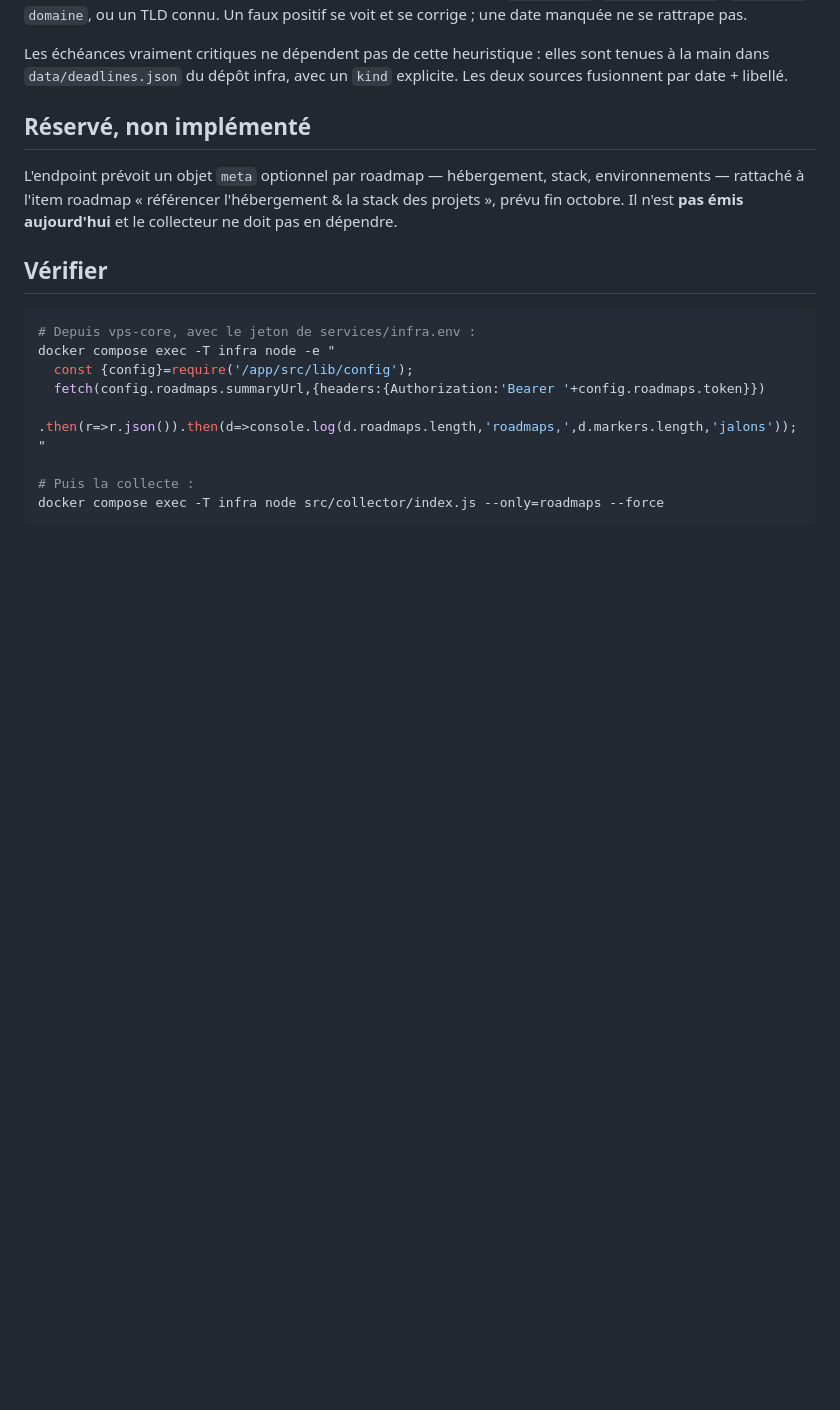
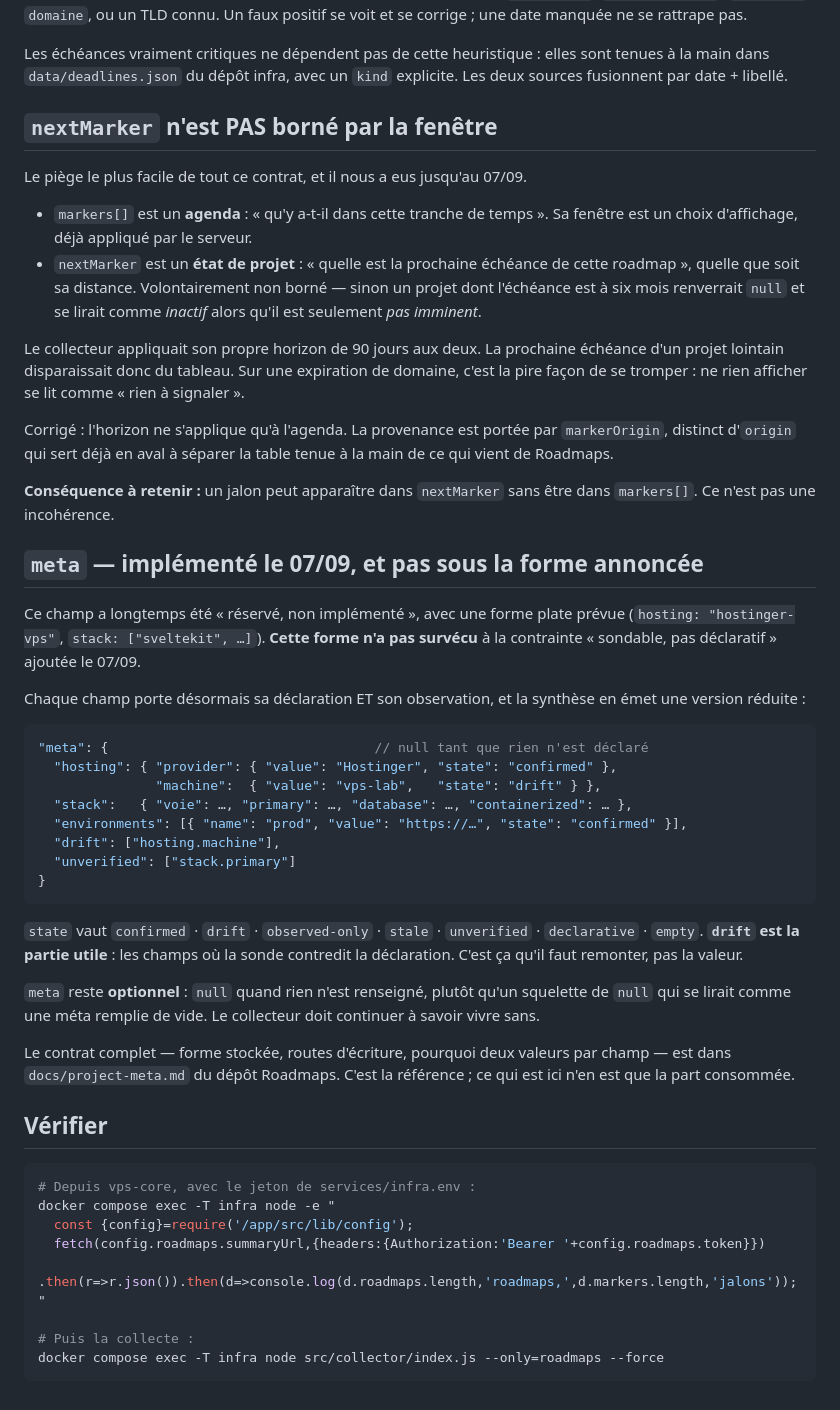
Before and after one commit to Foureveur/infra_partiqle_os, a Markdown page: docs/roadmaps-infra-summary.md, the part around the change. Drawn GitHub-style; blank space fills up the shorter version.

Commit message:
Doc : meta est implémenté, et nextMarker n'est pas un agenda
La section « réservé, non implémenté » décrivait une forme plate qui n'a pas
survécu à la contrainte « sondable, pas déclaratif ». Un lecteur aurait
construit contre un contrat inexistant — le doc faux qui a l'air juste.

Remplacée par la forme réellement émise, et par un renvoi vers
docs/project-meta.md du dépôt Roadmaps, qui reste la référence. Ce fichier
n'en décrit que la part consommée : deux copies d'un même contrat finissent
toujours par diverger.

Ajout de la section sur nextMarker, qui explique le défaut corrigé aujourd'hui
plutôt que de le taire — c'est en relisant cet avertissement qu'on l'a trouvé.

Co-Authored-By: Claude Opus 5 <noreply@anthropic.com>
Claude-Session: https://claude.ai/code/session_01AxqR69rJ2QhuP8i5hWxDZU

````diff
--- a/docs/roadmaps-infra-summary.md
+++ b/docs/roadmaps-infra-summary.md
@@ -78,12 +78,60 @@ Les échéances vraiment critiques ne dépendent pas de cette heuristique : elle
 sont tenues à la main dans `data/deadlines.json` du dépôt infra, avec un `kind`
 explicite. Les deux sources fusionnent par date + libellé.
 
-## Réservé, non implémenté
+## `nextMarker` n'est PAS borné par la fenêtre
 
-L'endpoint prévoit un objet `meta` optionnel par roadmap — hébergement, stack,
-environnements — rattaché à l'item roadmap « référencer l'hébergement & la stack
-des projets », prévu fin octobre. Il n'est **pas émis aujourd'hui** et le
-collecteur ne doit pas en dépendre.
+Le piège le plus facile de tout ce contrat, et il nous a eus jusqu'au 07/09.
+
+- `markers[]` est un **agenda** : « qu'y a-t-il dans cette tranche de temps ».
+  Sa fenêtre est un choix d'affichage, déjà appliqué par le serveur.
+- `nextMarker` est un **état de projet** : « quelle est la prochaine échéance de
+  cette roadmap », quelle que soit sa distance. Volontairement non borné — sinon
+  un projet dont l'échéance est à six mois renverrait `null` et se lirait comme
+  *inactif* alors qu'il est seulement *pas imminent*.
+
+Le collecteur appliquait son propre horizon de 90 jours aux deux. La prochaine
+échéance d'un projet lointain disparaissait donc du tableau. Sur une expiration
+de domaine, c'est la pire façon de se tromper : ne rien afficher se lit comme
+« rien à signaler ».
+
+Corrigé : l'horizon ne s'applique qu'à l'agenda. La provenance est portée par
+`markerOrigin`, distinct d'`origin` qui sert déjà en aval à séparer la table
+tenue à la main de ce qui vient de Roadmaps.
+
+**Conséquence à retenir :** un jalon peut apparaître dans `nextMarker` sans être
+dans `markers[]`. Ce n'est pas une incohérence.
+
+## `meta` — implémenté le 07/09, et pas sous la forme annoncée
+
+Ce champ a longtemps été « réservé, non implémenté », avec une forme plate
+prévue (`hosting: "hostinger-vps"`, `stack: ["sveltekit", …]`). **Cette forme
+n'a pas survécu** à la contrainte « sondable, pas déclaratif » ajoutée le 07/09.
+
+Chaque champ porte désormais sa déclaration ET son observation, et la synthèse
+en émet une version réduite :
+
+```jsonc
+"meta": {                                  // null tant que rien n'est déclaré
+  "hosting": { "provider": { "value": "Hostinger", "state": "confirmed" },
+               "machine":  { "value": "vps-lab",   "state": "drift" } },
+  "stack":   { "voie": …, "primary": …, "database": …, "containerized": … },
+  "environments": [{ "name": "prod", "value": "https://…", "state": "confirmed" }],
+  "drift": ["hosting.machine"],
+  "unverified": ["stack.primary"]
+}
+```
+
+`state` vaut `confirmed` · `drift` · `observed-only` · `stale` · `unverified` ·
+`declarative` · `empty`. **`drift` est la partie utile** : les champs où la sonde
+contredit la déclaration. C'est ça qu'il faut remonter, pas la valeur.
+
+`meta` reste **optionnel** : `null` quand rien n'est renseigné, plutôt qu'un
+squelette de `null` qui se lirait comme une méta remplie de vide. Le collecteur
+doit continuer à savoir vivre sans.
+
+Le contrat complet — forme stockée, routes d'écriture, pourquoi deux valeurs par
+champ — est dans `docs/project-meta.md` du dépôt Roadmaps. C'est la référence ;
+ce qui est ici n'en est que la part consommée.
 
 ## Vérifier
 
````
